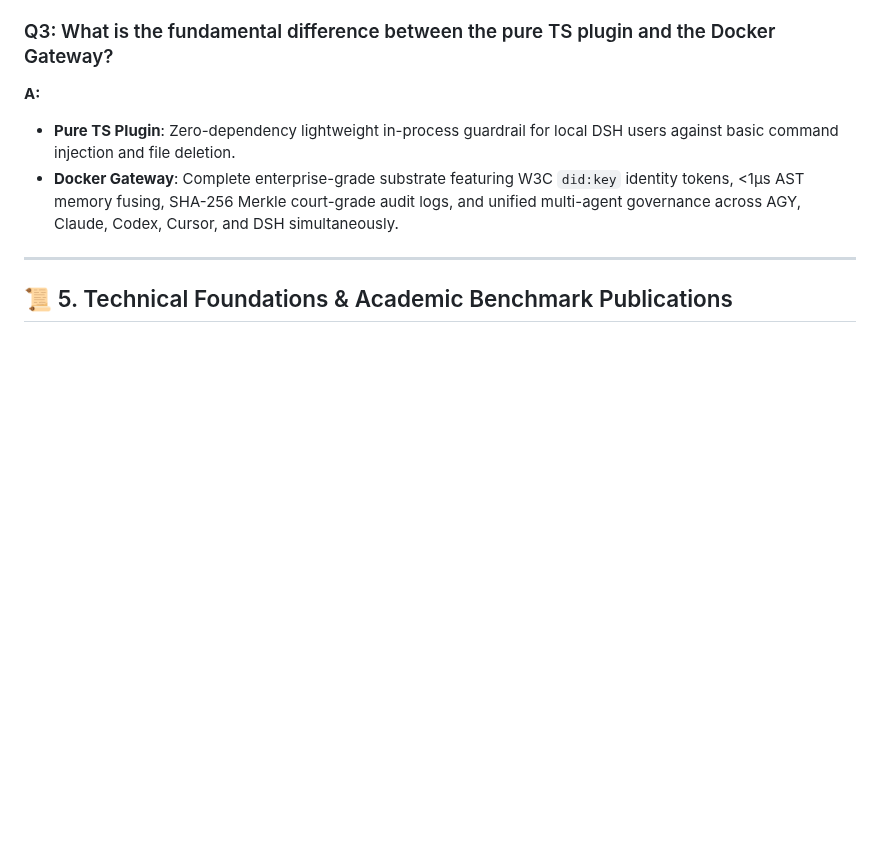
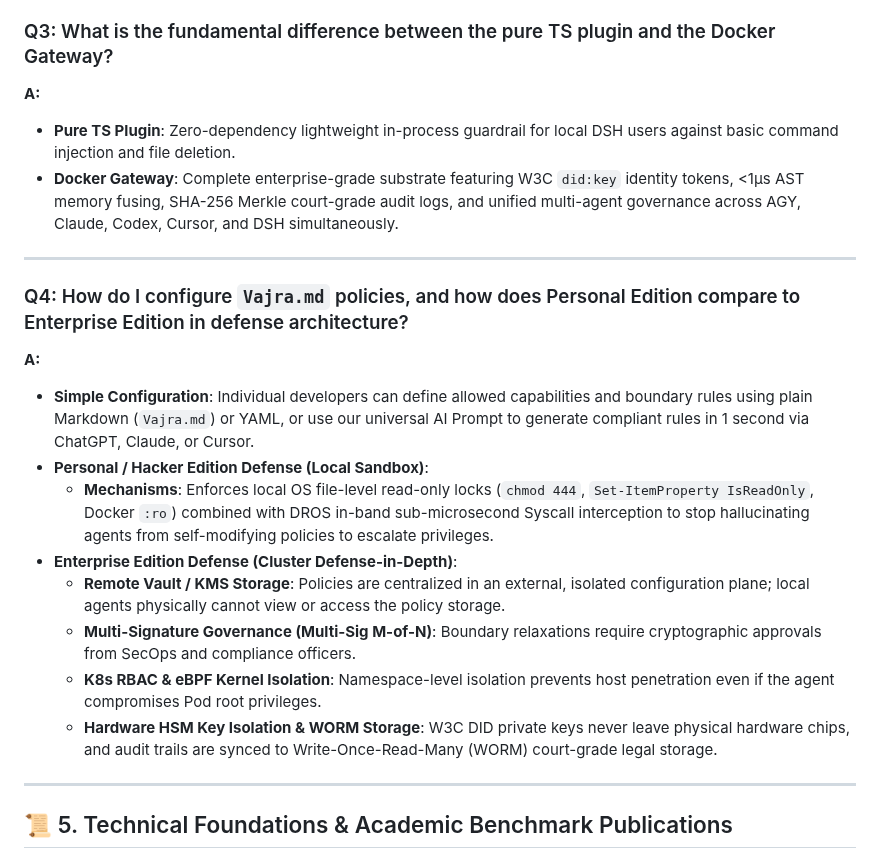
Before and after one commit to Top-Celestial-Company-Ltd/DROS-Hackathon-Showcase, a Markdown page: PRODUCT_AND_FAQ.md, the part around the change. Rendered like a GitHub page; blank space fills up the shorter version.

Commit message:
docs: expand FAQ with Vajra.md configuration and personal vs enterprise defense comparison

```diff
--- a/PRODUCT_AND_FAQ.md
+++ b/PRODUCT_AND_FAQ.md
@@ -67,6 +67,20 @@ DROS-VajraClaw enforces six fundamental trust boundaries in real time at the C-A
 
 ---
 
+
+### Q4: How do I configure `Vajra.md` policies, and how does Personal Edition compare to Enterprise Edition in defense architecture?
+**A:**
+* **Simple Configuration**: Individual developers can define allowed capabilities and boundary rules using plain Markdown (`Vajra.md`) or YAML, or use our universal AI Prompt to generate compliant rules in 1 second via ChatGPT, Claude, or Cursor.
+* **Personal / Hacker Edition Defense (Local Sandbox)**:
+  - **Mechanisms**: Enforces local OS file-level read-only locks (`chmod 444`, `Set-ItemProperty IsReadOnly`, Docker `:ro`) combined with DROS in-band sub-microsecond Syscall interception to stop hallucinating agents from self-modifying policies to escalate privileges.
+* **Enterprise Edition Defense (Cluster Defense-in-Depth)**:
+  - **Remote Vault / KMS Storage**: Policies are centralized in an external, isolated configuration plane; local agents physically cannot view or access the policy storage.
+  - **Multi-Signature Governance (Multi-Sig M-of-N)**: Boundary relaxations require cryptographic approvals from SecOps and compliance officers.
+  - **K8s RBAC & eBPF Kernel Isolation**: Namespace-level isolation prevents host penetration even if the agent compromises Pod root privileges.
+  - **Hardware HSM Key Isolation & WORM Storage**: W3C DID private keys never leave physical hardware chips, and audit trails are synced to Write-Once-Read-Many (WORM) court-grade legal storage.
+
+---
+
 ## 📜 5. Technical Foundations & Academic Benchmark Publications
 
 The deterministic execution governance, microsecond fusing, and cryptographic audit mechanisms in this project are referenced from and build upon the following core technical papers and verification environments:
```
Also changed, not shown: PRODUCT_AND_FAQ_zh.md (+14 -0 lines).
